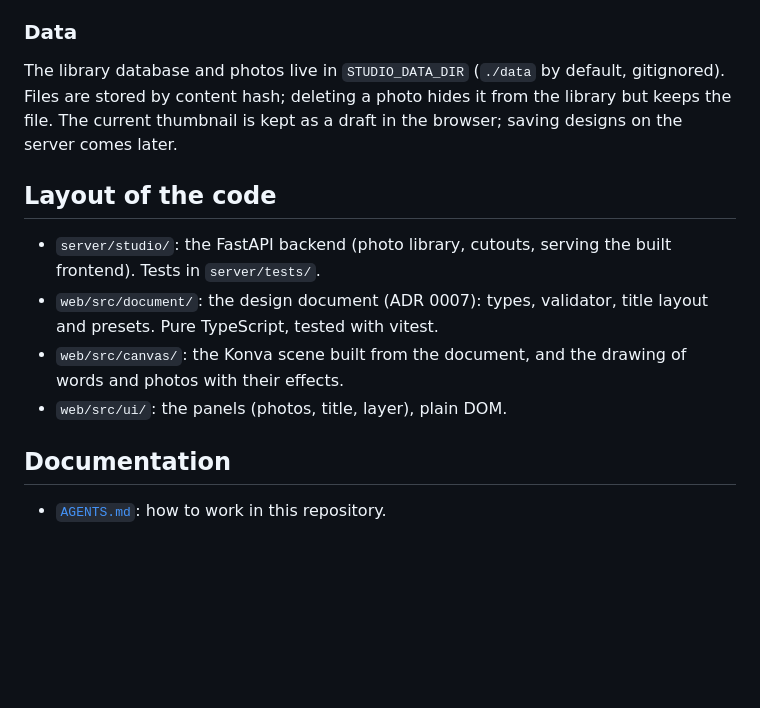
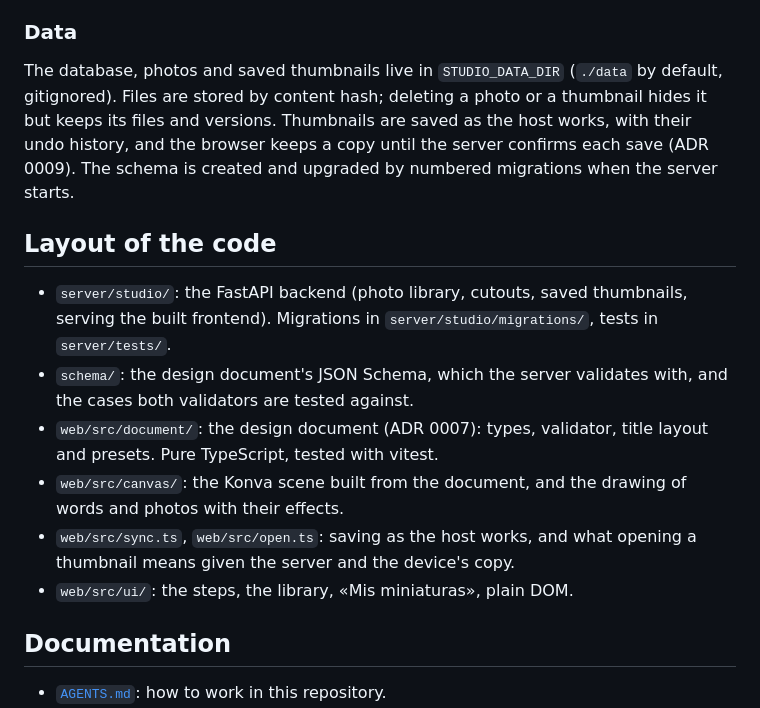
Before and after one commit to paul0li/thumbnail-studio, a Markdown page: README.md, the part around the change. GitHub-like rendering; blank space fills up the shorter version.

Commit message:
docs: add adr for saved thumbnails and document the new layout
Co-Authored-By: Claude Opus 5.5 <noreply@anthropic.com>

```diff
--- a/README.md
+++ b/README.md
@@ -79,20 +79,27 @@ instead of offering a button that does nothing.
 
 ### Data
 
-The library database and photos live in `STUDIO_DATA_DIR` (`./data` by
-default, gitignored). Files are stored by content hash; deleting a photo hides
-it from the library but keeps the file. The current thumbnail is kept as a
-draft in the browser; saving designs on the server comes later.
+The database, photos and saved thumbnails live in `STUDIO_DATA_DIR` (`./data`
+by default, gitignored). Files are stored by content hash; deleting a photo or
+a thumbnail hides it but keeps its files and versions. Thumbnails are saved as
+the host works, with their undo history, and the browser keeps a copy until
+the server confirms each save (ADR 0009). The schema is created and upgraded
+by numbered migrations when the server starts.
 
 ## Layout of the code
 
-- `server/studio/`: the FastAPI backend (photo library, cutouts, serving the
-  built frontend). Tests in `server/tests/`.
+- `server/studio/`: the FastAPI backend (photo library, cutouts, saved
+  thumbnails, serving the built frontend). Migrations in
+  `server/studio/migrations/`, tests in `server/tests/`.
+- `schema/`: the design document's JSON Schema, which the server validates
+  with, and the cases both validators are tested against.
 - `web/src/document/`: the design document (ADR 0007): types, validator, title
   layout and presets. Pure TypeScript, tested with vitest.
 - `web/src/canvas/`: the Konva scene built from the document, and the drawing
   of words and photos with their effects.
-- `web/src/ui/`: the panels (photos, title, layer), plain DOM.
+- `web/src/sync.ts`, `web/src/open.ts`: saving as the host works, and what
+  opening a thumbnail means given the server and the device's copy.
+- `web/src/ui/`: the steps, the library, «Mis miniaturas», plain DOM.
 
 ## Documentation
 
```
Also changed, not shown: AGENTS.md (+5 -1 lines), docs/adr/0009-saved-thumbnails.md (added, +72 -0 lines).
